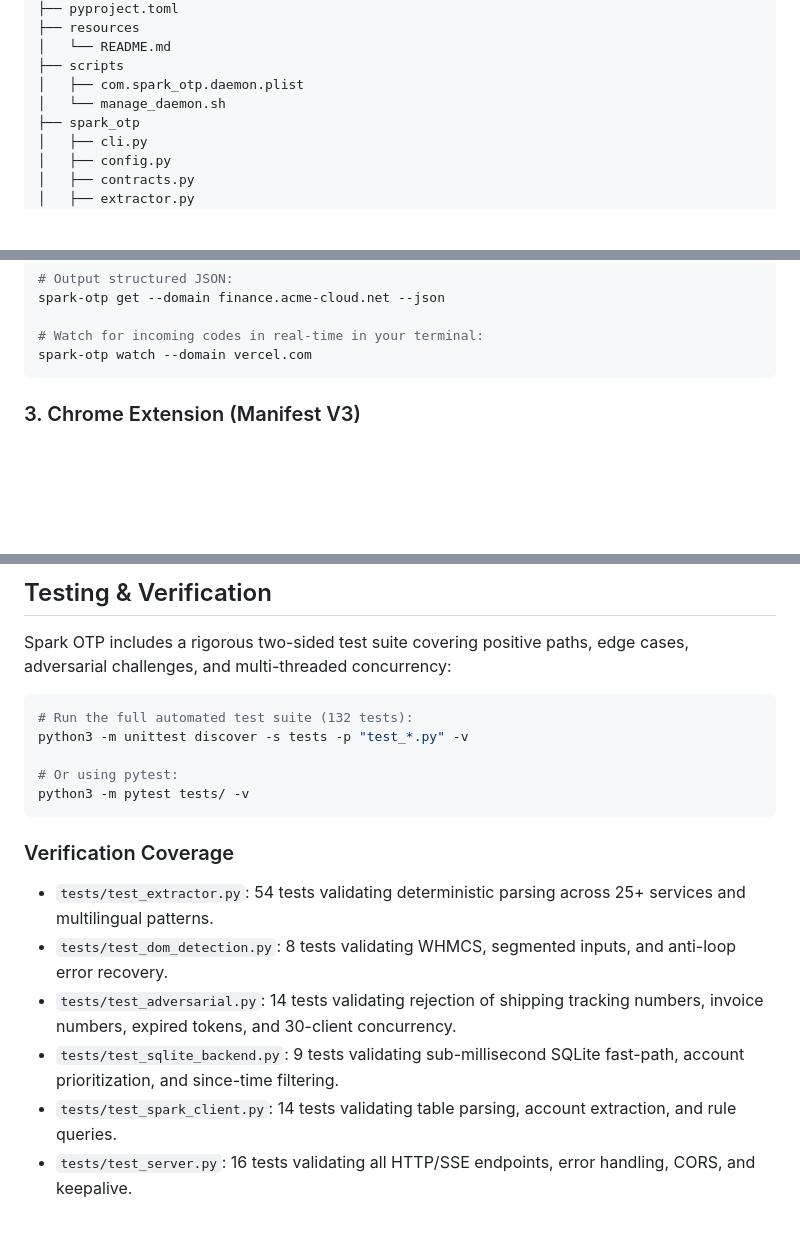
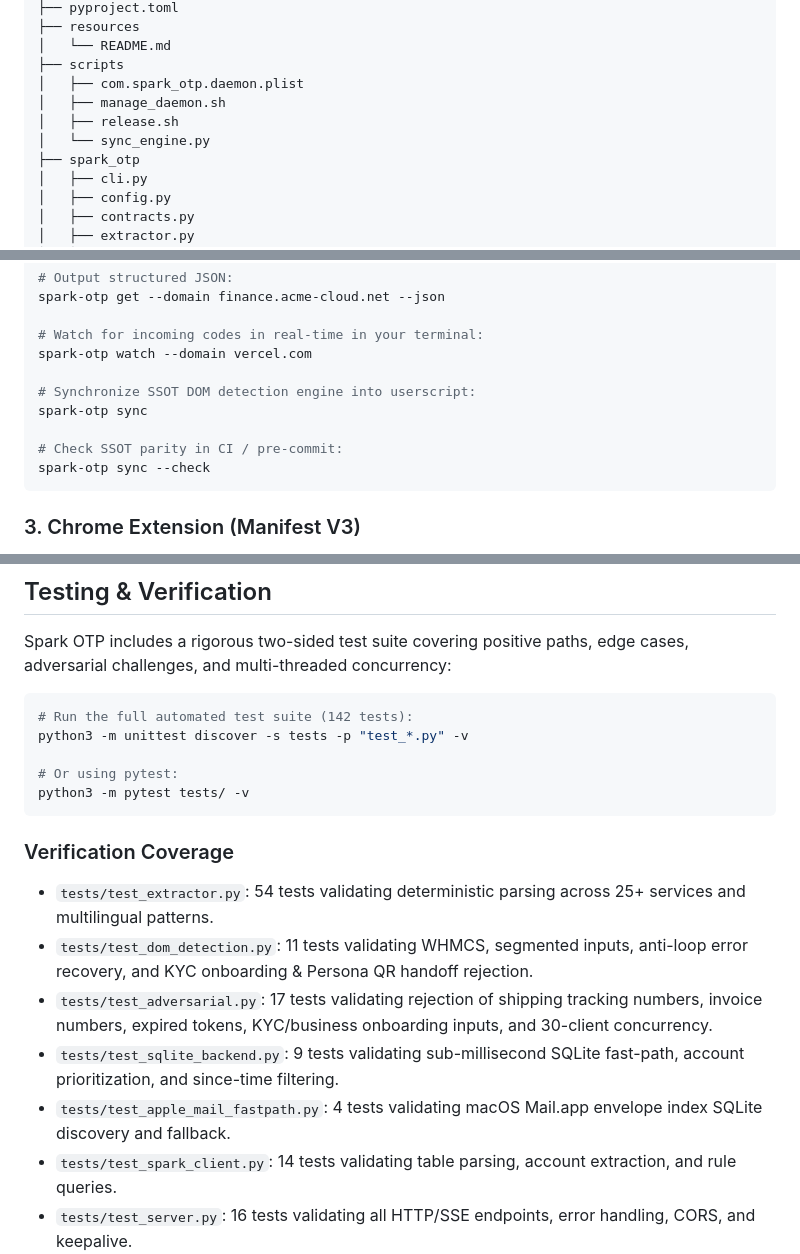
Before and after one commit to vecyang1/spark-otp, a Markdown page: README.md, 3 parts joined by grey strips. GitHub-like rendering; blank space fills up the shorter version.

Commit message:
docs: document SSOT sync CLI commands, scripts, and updated 142-test coverage

````diff
--- a/README.md
+++ b/README.md
@@ -117,7 +117,9 @@
 │   └── README.md
 ├── scripts
 │   ├── com.spark_otp.daemon.plist
-│   └── manage_daemon.sh
+│   ├── manage_daemon.sh
+│   ├── release.sh
+│   └── sync_engine.py
 ├── spark_otp
 │   ├── cli.py
 │   ├── config.py
@@ -184,6 +186,12 @@ spark-otp get --domain finance.acme-cloud.net --json
 
 # Watch for incoming codes in real-time in your terminal:
 spark-otp watch --domain vercel.com
+
+# Synchronize SSOT DOM detection engine into userscript:
+spark-otp sync
+
+# Check SSOT parity in CI / pre-commit:
+spark-otp sync --check
 ```
 
 ### 3. Chrome Extension (Manifest V3)
@@ -224,7 +232,7 @@ The local daemon exposes a high-performance REST and SSE API on port `9428`:
 Spark OTP includes a rigorous two-sided test suite covering positive paths, edge cases, adversarial challenges, and multi-threaded concurrency:
 
 ```bash
-# Run the full automated test suite (132 tests):
+# Run the full automated test suite (142 tests):
 python3 -m unittest discover -s tests -p "test_*.py" -v
 
 # Or using pytest:
@@ -233,9 +241,10 @@ python3 -m pytest tests/ -v
 
 ### Verification Coverage
 - `tests/test_extractor.py`: 54 tests validating deterministic parsing across 25+ services and multilingual patterns.
-- `tests/test_dom_detection.py`: 8 tests validating WHMCS, segmented inputs, and anti-loop error recovery.
-- `tests/test_adversarial.py`: 14 tests validating rejection of shipping tracking numbers, invoice numbers, expired tokens, and 30-client concurrency.
+- `tests/test_dom_detection.py`: 11 tests validating WHMCS, segmented inputs, anti-loop error recovery, and KYC onboarding & Persona QR handoff rejection.
+- `tests/test_adversarial.py`: 17 tests validating rejection of shipping tracking numbers, invoice numbers, expired tokens, KYC/business onboarding inputs, and 30-client concurrency.
 - `tests/test_sqlite_backend.py`: 9 tests validating sub-millisecond SQLite fast-path, account prioritization, and since-time filtering.
+- `tests/test_apple_mail_fastpath.py`: 4 tests validating macOS Mail.app envelope index SQLite discovery and fallback.
 - `tests/test_spark_client.py`: 14 tests validating table parsing, account extraction, and rule queries.
 - `tests/test_server.py`: 16 tests validating all HTTP/SSE endpoints, error handling, CORS, and keepalive.
 - `tests/test_e2e_flow.py`: 7 tests validating full end-to-end integration and streaming delivery.
````
Also changed, not shown: other parts of README.md (+1 -1 lines).
